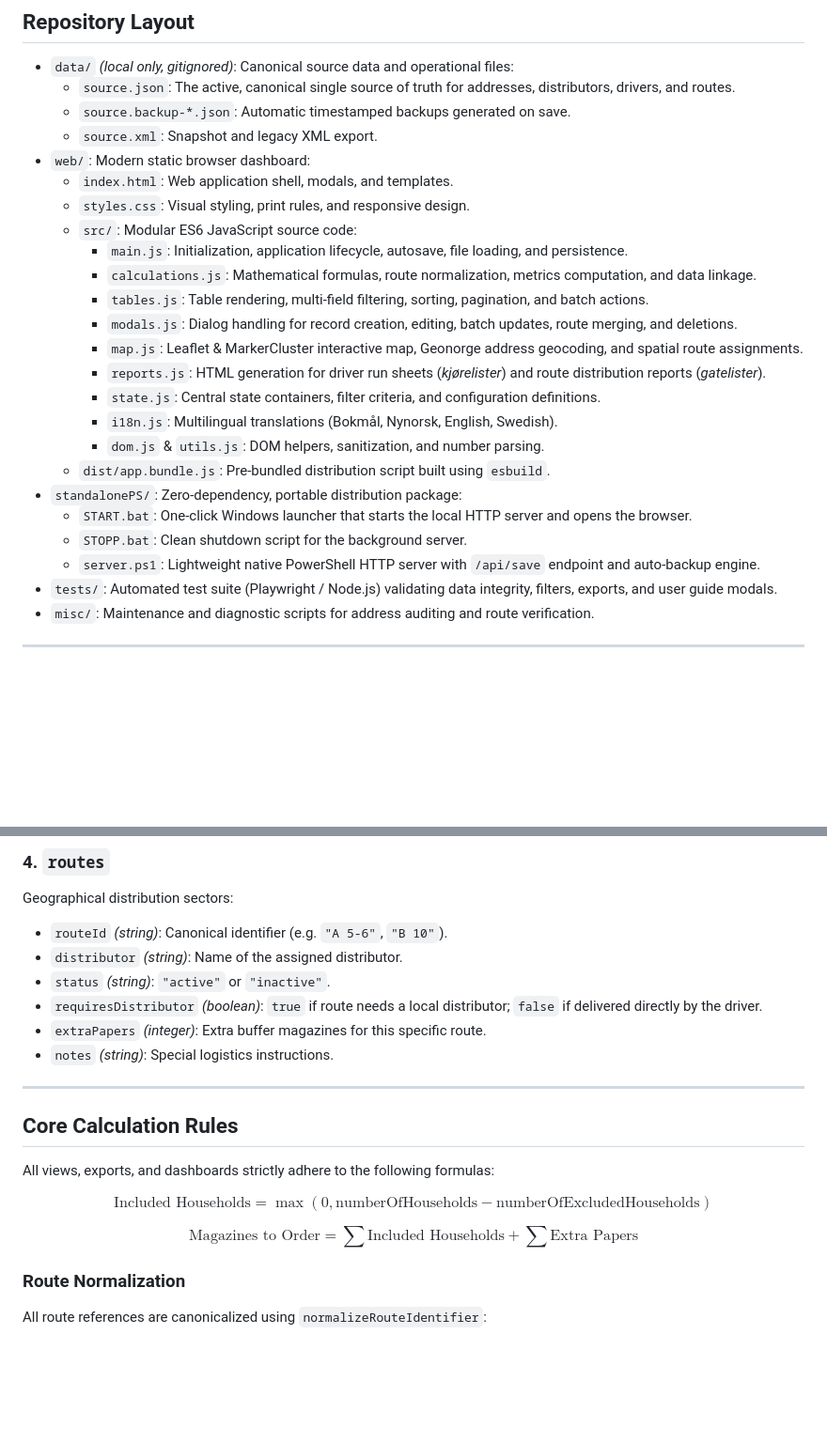
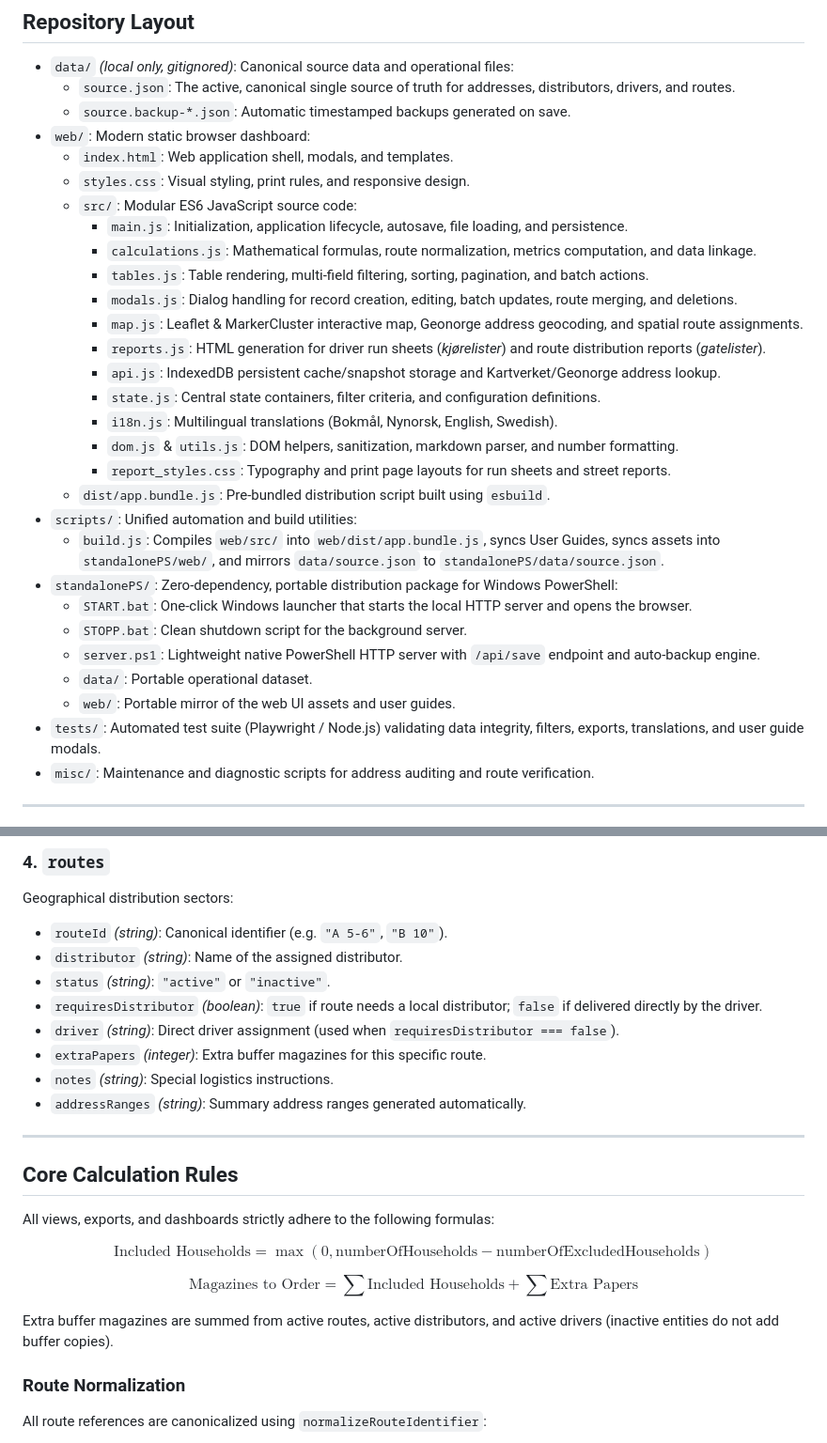
Before and after one commit to Hermanissimo/menighetsbladet, a Markdown page: README.md, 2 parts joined by grey strips. Shown at 94% size. Drawn GitHub-style; blank space fills up the shorter version.

```diff
--- a/README.md
+++ b/README.md
@@ -11,7 +11,6 @@ Modern data management system and interactive web dashboard hosted online via **
 - `data/` *(local only, gitignored)*: Canonical source data and operational files:
   - `source.json`: The active, canonical single source of truth for addresses, distributors, drivers, and routes.
   - `source.backup-*.json`: Automatic timestamped backups generated on save.
-  - `source.xml`: Snapshot and legacy XML export.
 - `web/`: Modern static browser dashboard:
   - `index.html`: Web application shell, modals, and templates.
   - `styles.css`: Visual styling, print rules, and responsive design.
@@ -22,15 +21,21 @@ Modern data management system and interactive web dashboard hosted online via **
     - `modals.js`: Dialog handling for record creation, editing, batch updates, route merging, and deletions.
     - `map.js`: Leaflet & MarkerCluster interactive map, Geonorge address geocoding, and spatial route assignments.
     - `reports.js`: HTML generation for driver run sheets (*kjørelister*) and route distribution reports (*gatelister*).
+    - `api.js`: IndexedDB persistent cache/snapshot storage and Kartverket/Geonorge address lookup.
     - `state.js`: Central state containers, filter criteria, and configuration definitions.
     - `i18n.js`: Multilingual translations (Bokmål, Nynorsk, English, Swedish).
-    - `dom.js` & `utils.js`: DOM helpers, sanitization, and number parsing.
+    - `dom.js` & `utils.js`: DOM helpers, sanitization, markdown parser, and number formatting.
+    - `report_styles.css`: Typography and print page layouts for run sheets and street reports.
   - `dist/app.bundle.js`: Pre-bundled distribution script built using `esbuild`.
-- `standalonePS/`: Zero-dependency, portable distribution package:
+- `scripts/`: Unified automation and build utilities:
+  - `build.js`: Compiles `web/src/` into `web/dist/app.bundle.js`, syncs User Guides, syncs assets into `standalonePS/web/`, and mirrors `data/source.json` to `standalonePS/data/source.json`.
+- `standalonePS/`: Zero-dependency, portable distribution package for Windows PowerShell:
   - `START.bat`: One-click Windows launcher that starts the local HTTP server and opens the browser.
   - `STOPP.bat`: Clean shutdown script for the background server.
   - `server.ps1`: Lightweight native PowerShell HTTP server with `/api/save` endpoint and auto-backup engine.
-- `tests/`: Automated test suite (Playwright / Node.js) validating data integrity, filters, exports, and user guide modals.
+  - `data/`: Portable operational dataset.
+  - `web/`: Portable mirror of the web UI assets and user guides.
+- `tests/`: Automated test suite (Playwright / Node.js) validating data integrity, filters, exports, translations, and user guide modals.
 - `misc/`: Maintenance and diagnostic scripts for address auditing and route verification.
 
 ---
@@ -82,8 +88,10 @@ Geographical distribution sectors:
 - `distributor` *(string)*: Name of the assigned distributor.
 - `status` *(string)*: `"active"` or `"inactive"`.
 - `requiresDistributor` *(boolean)*: `true` if route needs a local distributor; `false` if delivered directly by the driver.
+- `driver` *(string)*: Direct driver assignment (used when `requiresDistributor === false`).
 - `extraPapers` *(integer)*: Extra buffer magazines for this specific route.
 - `notes` *(string)*: Special logistics instructions.
+- `addressRanges` *(string)*: Summary address ranges generated automatically.
 
 ---
 
@@ -94,6 +102,8 @@ All views, exports, and dashboards strictly adhere to the following formulas:
 $$\text{Included Households} = \max(0, \text{numberOfHouseholds} - \text{numberOfExcludedHouseholds})$$
 
 $$\text{Magazines to Order} = \sum \text{Included Households} + \sum \text{Extra Papers}$$
+
+Extra buffer magazines are summed from active routes, active distributors, and active drivers (inactive entities do not add buffer copies).
 
 ### Route Normalization
 All route references are canonicalized using `normalizeRouteIdentifier`:
```
Also changed, not shown: other parts of README.md (+16 -15 lines).
